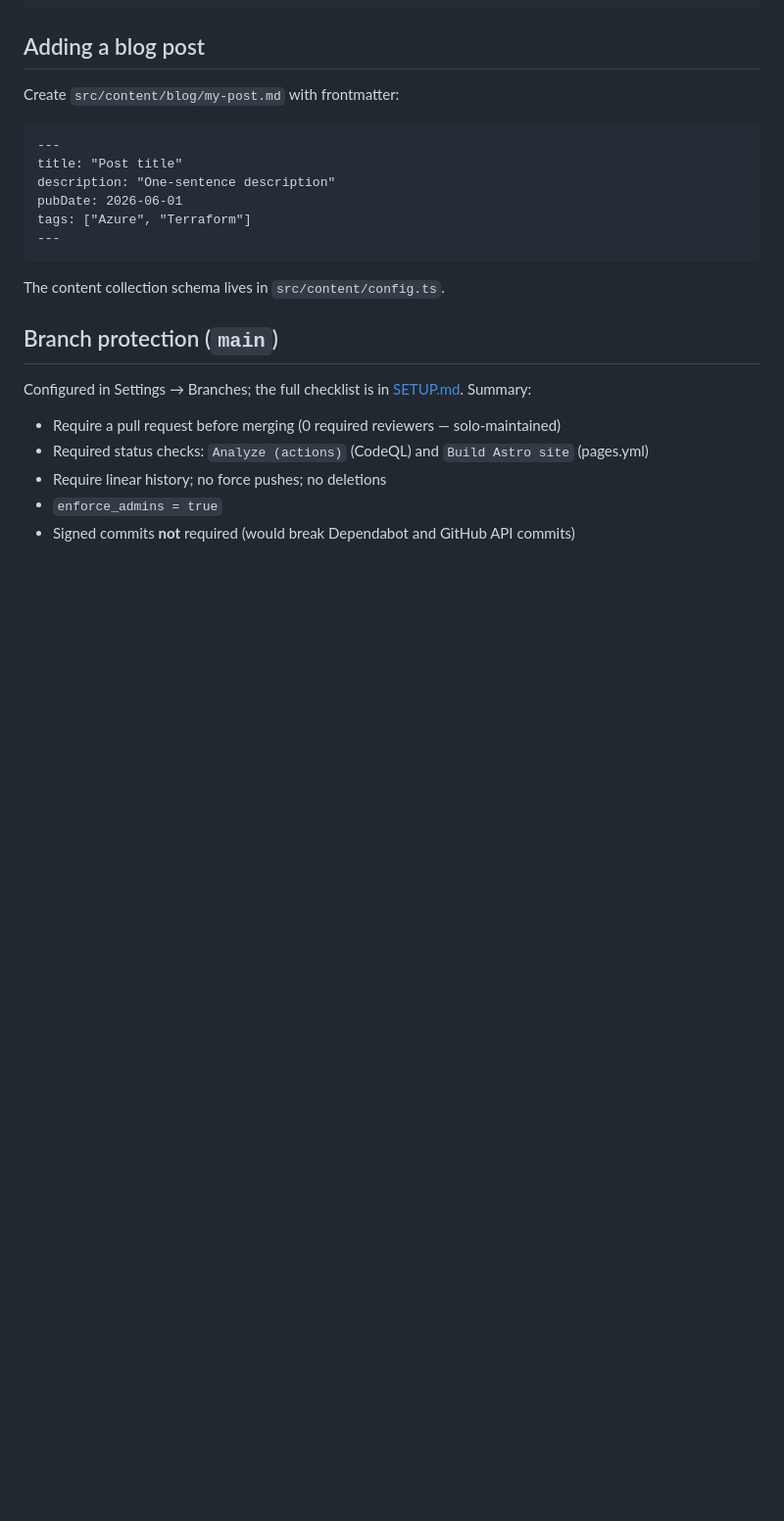
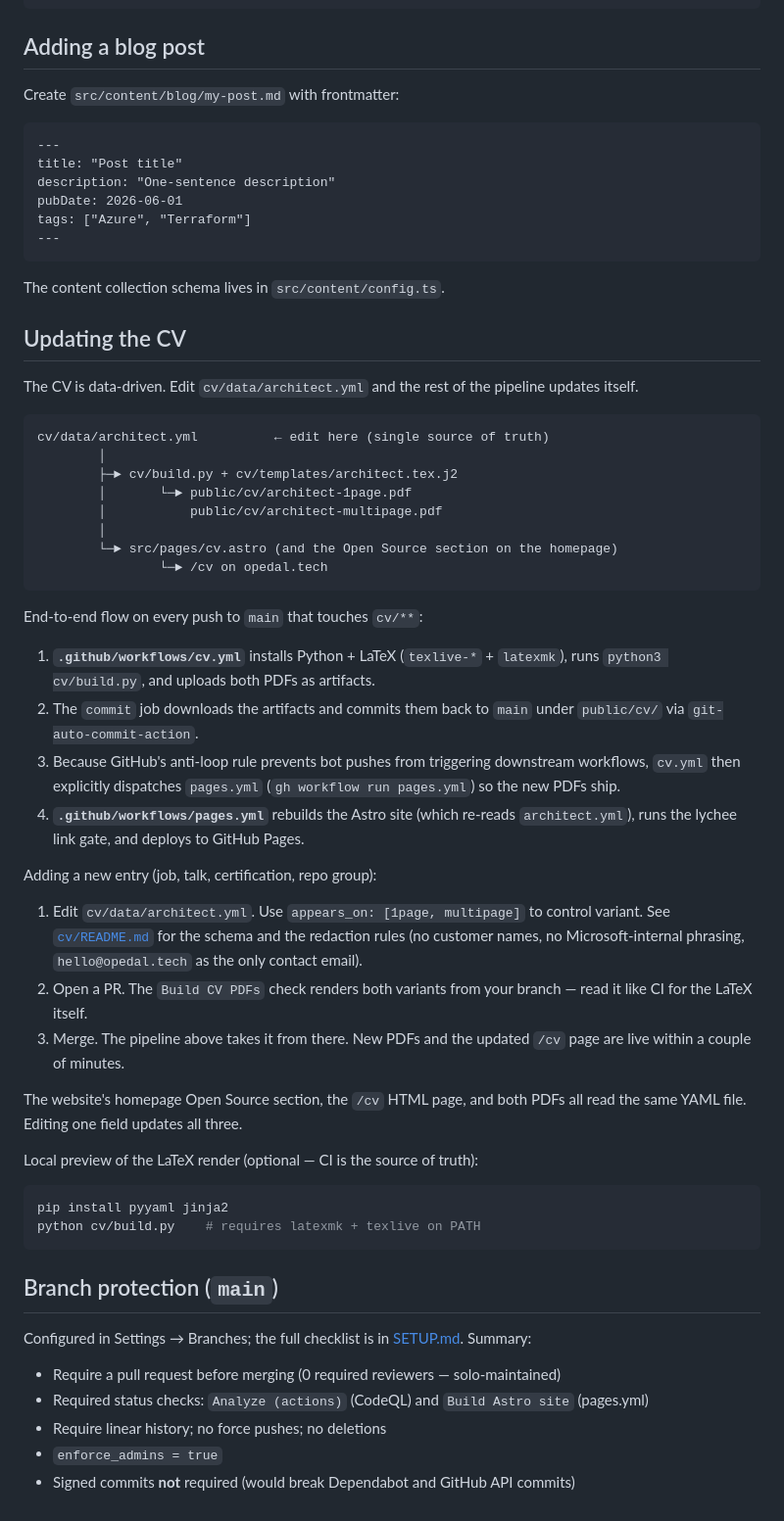
Before and after one commit to martinopedal/opedal.tech, a Markdown page: README.md, the part around one of its changes. Shown at 98% size. Rendered like a GitHub page; blank space fills up the shorter version.

````diff
--- a/README.md
+++ b/README.md
@@ -94,6 +83,43 @@ tags: ["Azure", "Terraform"]
 
 The content collection schema lives in `src/content/config.ts`.
 
+## Updating the CV
+
+The CV is data-driven. Edit `cv/data/architect.yml` and the rest of the pipeline updates itself.
+
+```
+cv/data/architect.yml          ← edit here (single source of truth)
+        │
+        ├─► cv/build.py + cv/templates/architect.tex.j2
+        │       └─► public/cv/architect-1page.pdf
+        │           public/cv/architect-multipage.pdf
+        │
+        └─► src/pages/cv.astro (and the Open Source section on the homepage)
+                └─► /cv on opedal.tech
+```
+
+End-to-end flow on every push to `main` that touches `cv/**`:
+
+1. **`.github/workflows/cv.yml`** installs Python + LaTeX (`texlive-*` + `latexmk`), runs `python3 cv/build.py`, and uploads both PDFs as artifacts.
+2. The `commit` job downloads the artifacts and commits them back to `main` under `public/cv/` via `git-auto-commit-action`.
+3. Because GitHub's anti-loop rule prevents bot pushes from triggering downstream workflows, `cv.yml` then explicitly dispatches `pages.yml` (`gh workflow run pages.yml`) so the new PDFs ship.
+4. **`.github/workflows/pages.yml`** rebuilds the Astro site (which re-reads `architect.yml`), runs the lychee link gate, and deploys to GitHub Pages.
+
+Adding a new entry (job, talk, certification, repo group):
+
+1. Edit `cv/data/architect.yml`. Use `appears_on: [1page, multipage]` to control variant. See [`cv/README.md`](cv/README.md) for the schema and the redaction rules (no customer names, no Microsoft-internal phrasing, `hello@opedal.tech` as the only contact email).
+2. Open a PR. The `Build CV PDFs` check renders both variants from your branch — read it like CI for the LaTeX itself.
+3. Merge. The pipeline above takes it from there. New PDFs and the updated `/cv` page are live within a couple of minutes.
+
+The website's homepage Open Source section, the `/cv` HTML page, and both PDFs all read the same YAML file. Editing one field updates all three.
+
+Local preview of the LaTeX render (optional — CI is the source of truth):
+
+```powershell
+pip install pyyaml jinja2
+python cv/build.py    # requires latexmk + texlive on PATH
+```
+
 ## Branch protection (`main`)
 
 Configured in Settings → Branches; the full checklist is in [SETUP.md](SETUP.md). Summary:
````
Also changed, not shown: other parts of README.md (+0 -11 lines), SETUP.md (+6 -3 lines), cv/README.md (+21 -2 lines).
